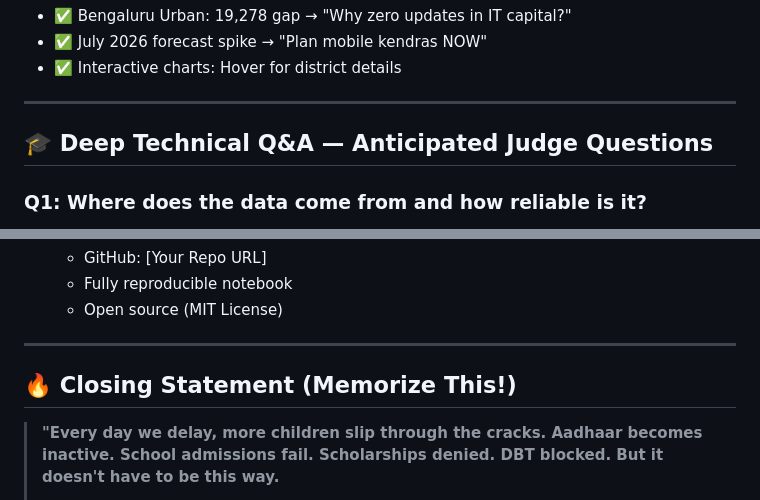
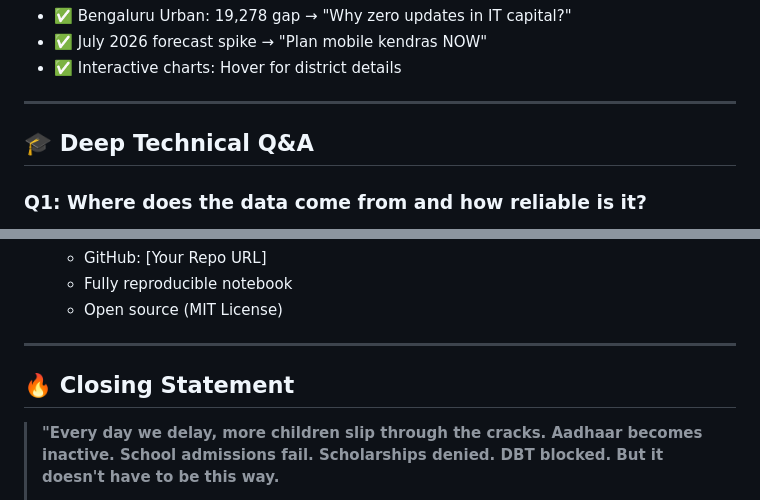
Before and after one commit to STIWARTs/UIDAI_DH_2k26, a Markdown page: PRESENTATION.md, 2 parts joined by grey strips. Drawn GitHub-style.

```diff
--- a/PRESENTATION.md
+++ b/PRESENTATION.md
@@ -372,7 +372,7 @@ jupyter nbconvert --to notebook --execute MBU_Gap_Analyzer.ipynb \
 
 ---
 
-## 🎓 Deep Technical Q&A — Anticipated Judge Questions
+## 🎓 Deep Technical Q&A
 
 ### Q1: **Where does the data come from and how reliable is it?**
 
@@ -768,7 +768,7 @@ Not just analysis — we deliver:
 
 ---
 
-## 🔥 Closing Statement (Memorize This!)
+## 🔥 Closing Statement
 
 > **"Every day we delay, more children slip through the cracks. Aadhaar becomes inactive. School admissions fail. Scholarships denied. DBT blocked. But it doesn't have to be this way.**
 >
```
Also changed, not shown: other parts of PRESENTATION.md (+5 -5 lines).
